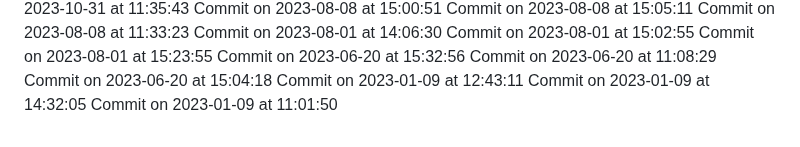
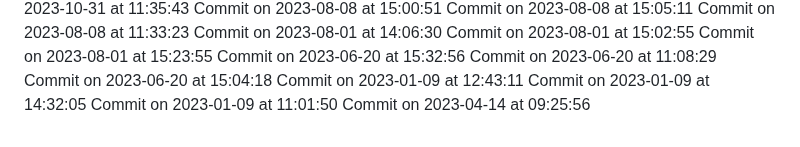
Before and after one commit to HridoyVaraby/coming_soon, a Markdown page: commits.md, the part around the change. Rendered like a GitHub page.

Commit message:
Commit for 2023-04-14 at 09:25:56

```diff
--- a/commits.md
+++ b/commits.md
@@ -491,3 +491,4 @@ Commit on 2023-06-20 at 15:04:18
 Commit on 2023-01-09 at 12:43:11
 Commit on 2023-01-09 at 14:32:05
 Commit on 2023-01-09 at 11:01:50
+Commit on 2023-04-14 at 09:25:56
```
